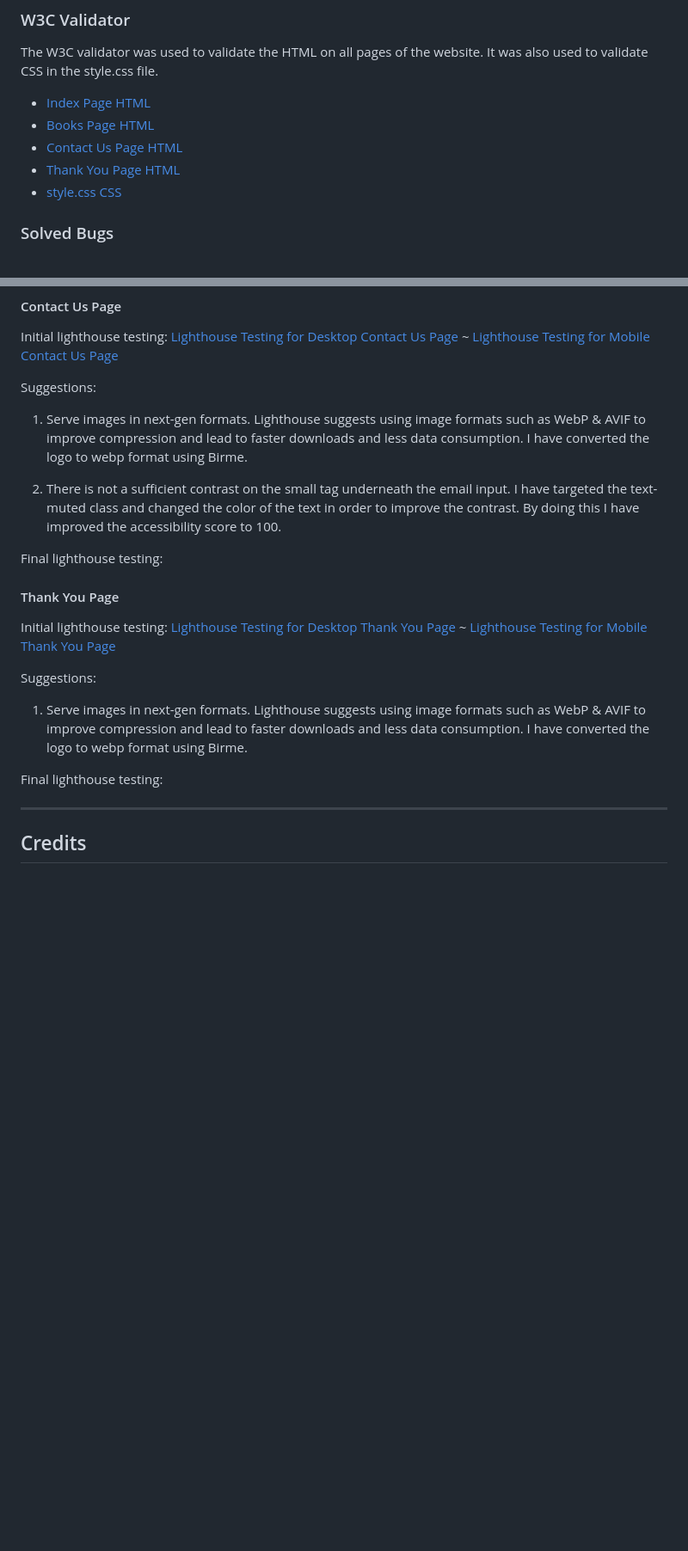
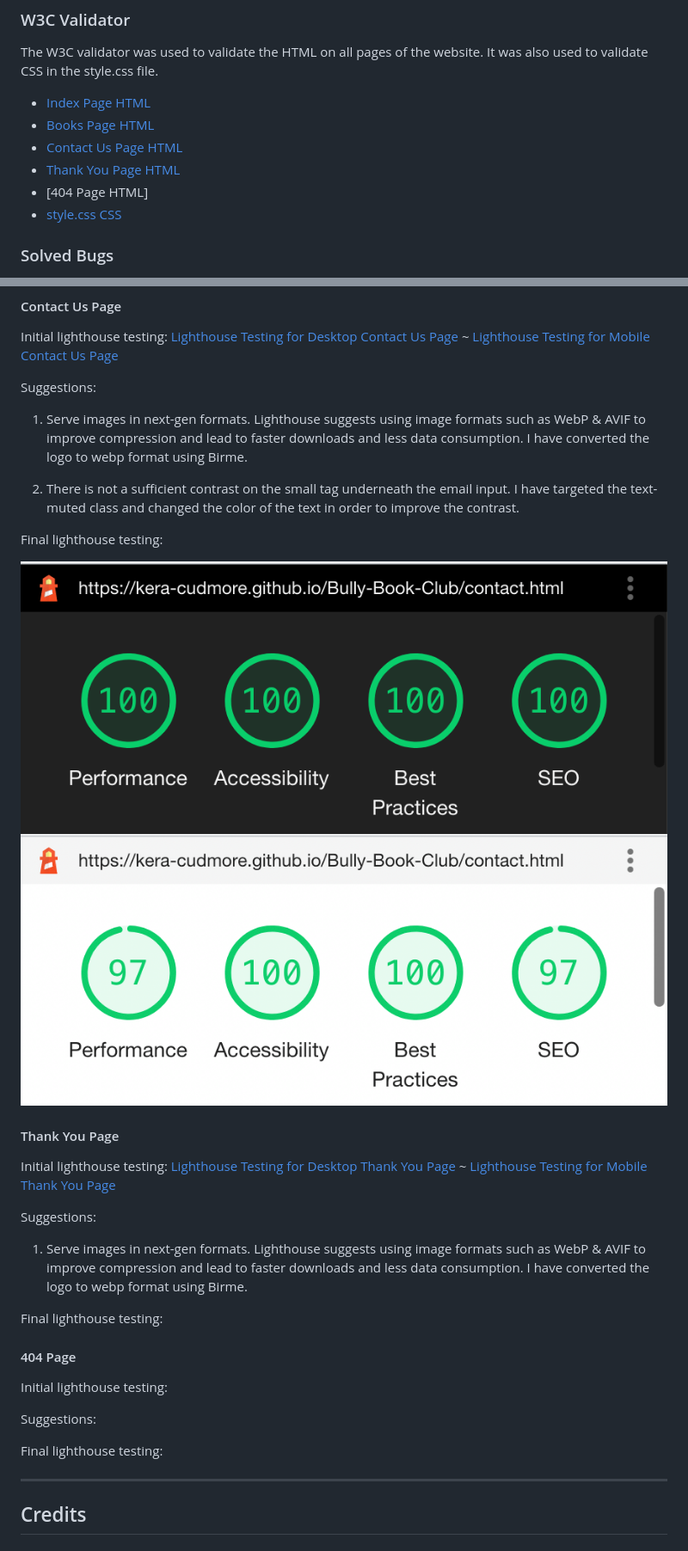
Before and after one commit to kera-cudmore/Bully-Book-Club, a Markdown page: README.md, 2 parts joined by grey strips. Shown: that part at 86% size. Rendered like a GitHub page; pictures changed too: docs/testing/contactdesktop2.png (added), docs/testing/contactmobile2.png (added); blank space fills up the shorter version.

Commit message:
added images for final testing on contact us page to lighthouse testing section

```diff
--- a/README.md
+++ b/README.md
@@ -261,6 +261,7 @@ The W3C validator was used to validate the HTML on all pages of the website. It
 * [Books Page HTML](docs/testing/w3c-books.png)
 * [Contact Us Page HTML](docs/testing/w3c-contact.png)
 * [Thank You Page HTML](docs/testing/w3c-thankyou-test.png)
+* [404 Page HTML]
 * [style.css CSS](docs/testing/w3c-css-test.png)
 
 ### Solved Bugs
@@ -370,9 +371,12 @@ Suggestions:
 
 1. Serve images in next-gen formats. Lighthouse suggests using image formats such as WebP & AVIF to improve compression and lead to faster downloads and less data consumption. I have converted the logo to webp format using Birme.
 
-2. There is not a sufficient contrast on the small tag underneath the email input. I have targeted the text-muted class and changed the color of the text in order to improve the contrast. By doing this I have improved the accessibility score to 100.
+2. There is not a sufficient contrast on the small tag underneath the email input. I have targeted the text-muted class and changed the color of the text in order to improve the contrast.
 
 Final lighthouse testing:
+
+![Final Lighthouse Testing for Desktop Contact Us Page ](docs/testing/contactdesktop2.png)
+![Final Lighthouse Testing for Mobile Contact Us Page](docs/testing/contactmobile2.png)
 
 #### Thank You Page
 
@@ -385,6 +389,15 @@ Suggestions:
 1. Serve images in next-gen formats. Lighthouse suggests using image formats such as WebP & AVIF to improve compression and lead to faster downloads and less data consumption. I have converted the logo to webp format using Birme.
 
 Final lighthouse testing:
+
+#### 404 Page
+
+Initial lighthouse testing:
+
+Suggestions:
+
+Final lighthouse testing:
+
 - - -
 
 ## Credits
```
